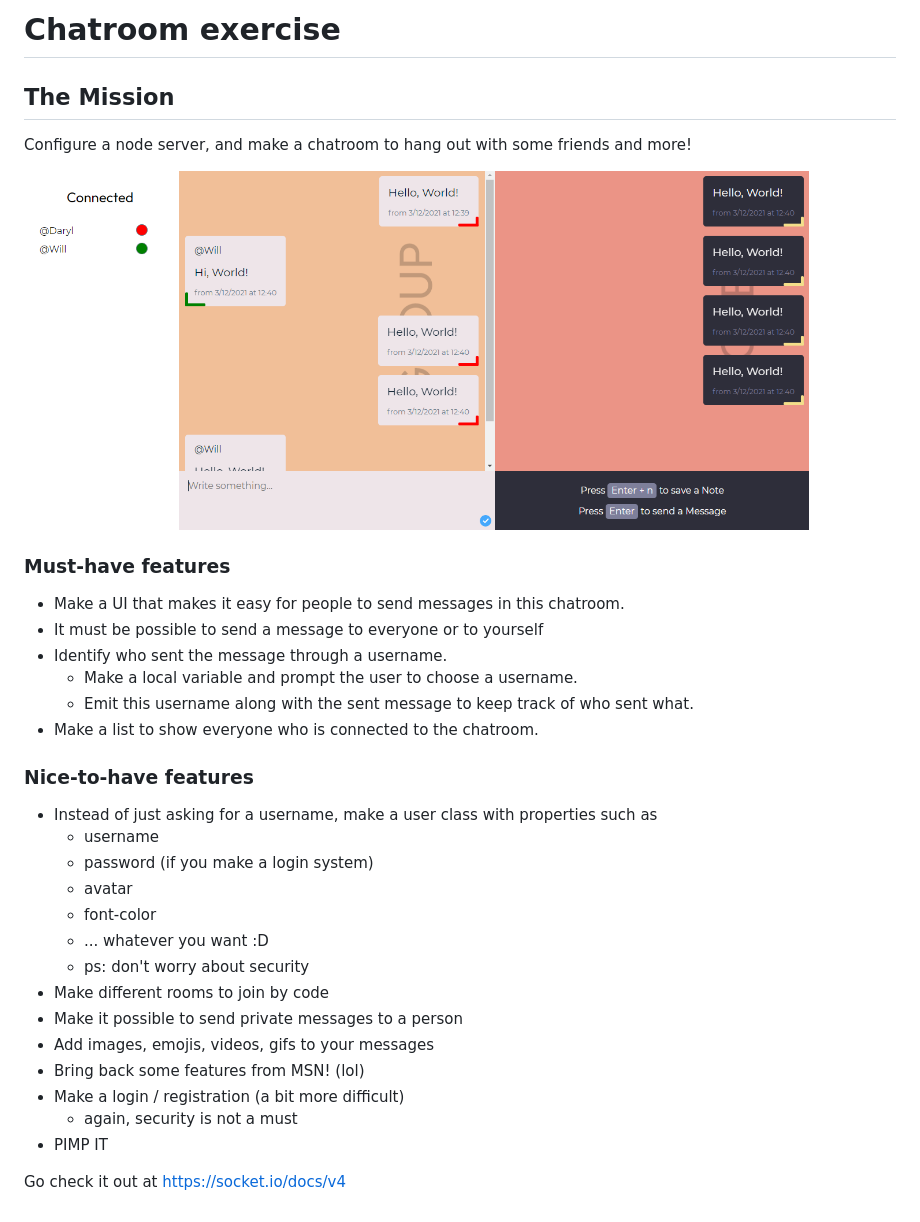
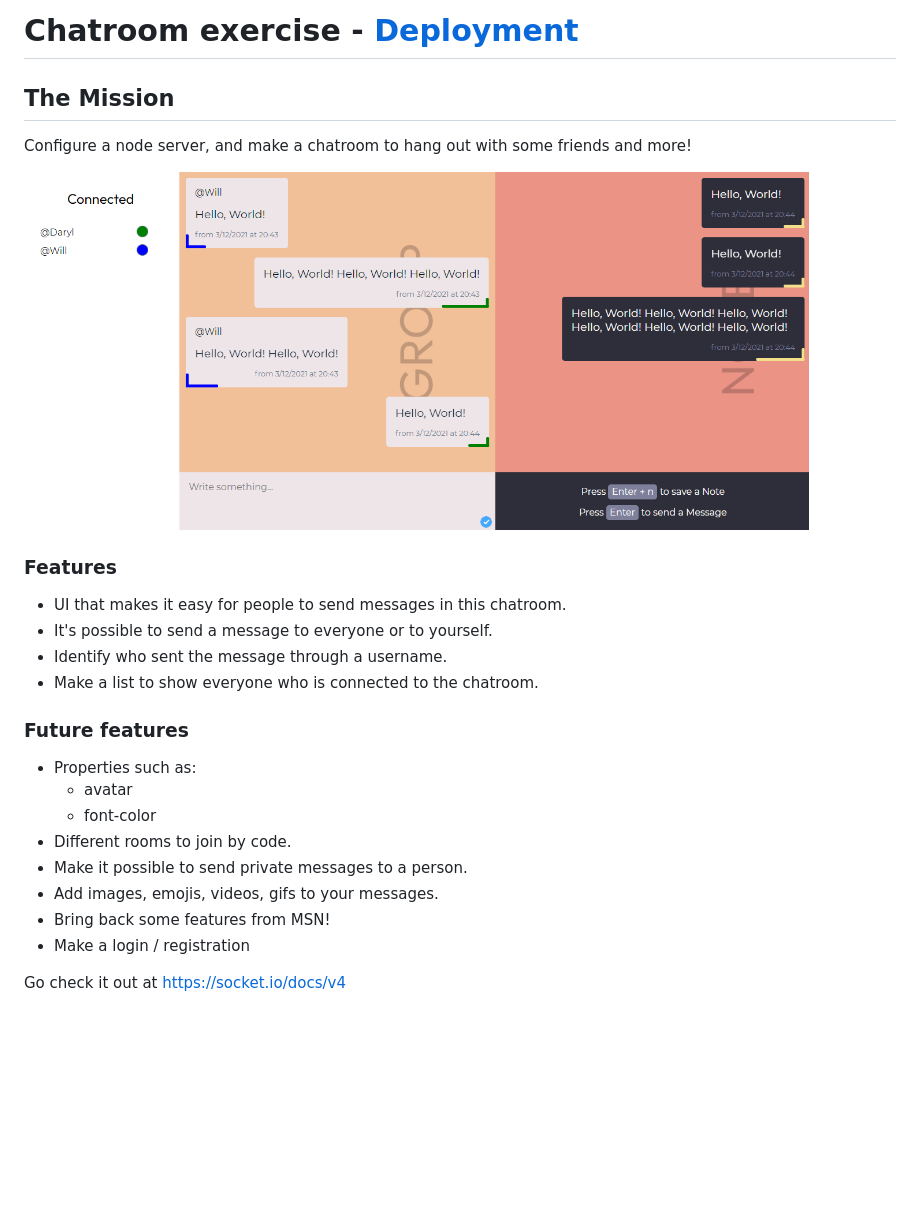
Before and after one commit to Leweyse/chatroom-js, a Markdown page: README.md, the part around the change printed below. Rendered like a GitHub page; pictures changed too: client/assets/preview.png; blank space fills up the shorter version.

```diff
--- a/README.md
+++ b/README.md
@@ -1,35 +1,27 @@
-# Chatroom exercise
+# Chatroom exercise - [Deployment][webpage]
 
 ## The Mission
 Configure a node server, and make a chatroom to hang out with some friends and more!
 
-<img src="./client/assets/preview.png" width="90%">
+[<img src="./client/assets/preview.png" width="90%">][webpage]
 
-### Must-have features
+### Features
 
-- Make a UI that makes it easy for people to send messages in this chatroom.
-- It must be possible to send a message to everyone or to yourself
+- UI that makes it easy for people to send messages in this chatroom.
+- It's possible to send a message to everyone or to yourself.
 - Identify who sent the message through a username.
-    - Make a local variable and prompt the user to choose a username.
-    - Emit this username along with the sent message to keep track of who sent what.
 - Make a list to show everyone who is connected to the chatroom.
 
-### Nice-to-have features
+### Future features
 
-- Instead of just asking for a username, make a user class with properties such as
-    - username
-    - password (if you make a login system)
+- Properties such as:
     - avatar
     - font-color
-    - ... whatever you want :D
-    - ps: don't worry about security
-- Make different rooms to join by code
-- Make it possible to send private messages to a person
-- Add images, emojis, videos, gifs to your messages
-- Bring back some features from MSN! (lol)
-- Make a login / registration (a bit more difficult)
-    - again, security is not a must
-- PIMP IT
+- Different rooms to join by code.
+- Make it possible to send private messages to a person.
+- Add images, emojis, videos, gifs to your messages.
+- Bring back some features from MSN!
+- Make a login / registration
 
 Go check it out at https://socket.io/docs/v4
 
```
Also changed, not shown: other parts of README.md (+1 -1 lines).
